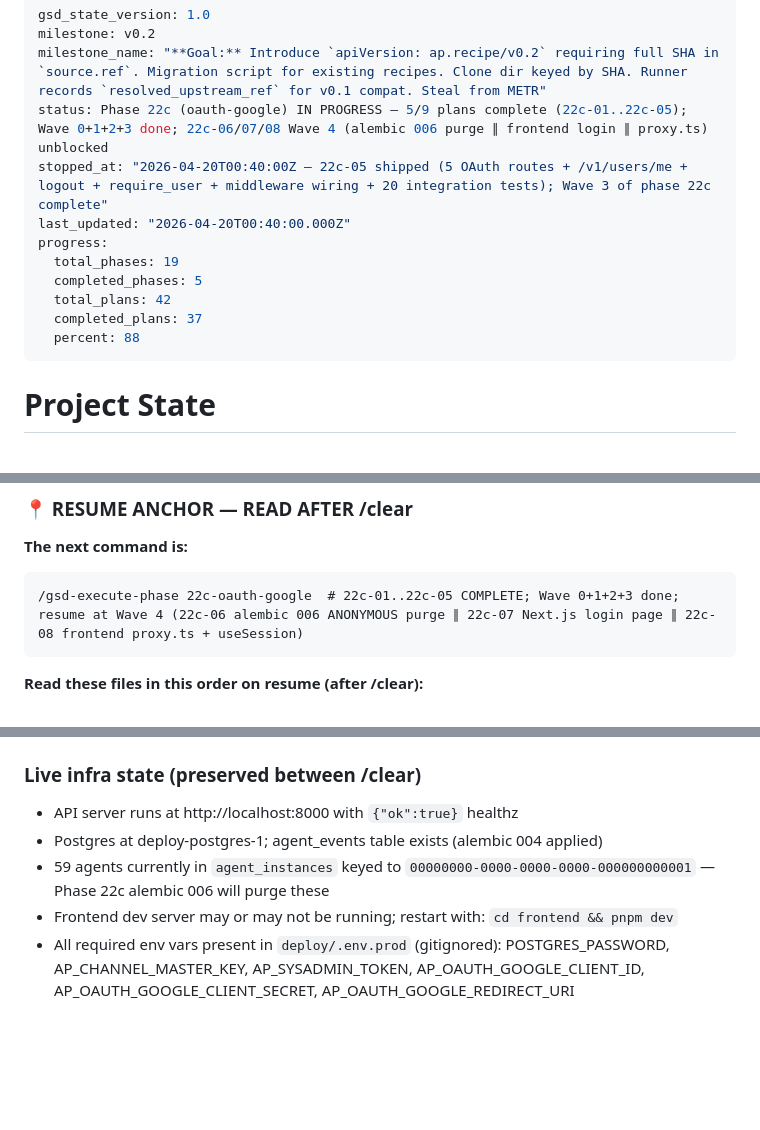
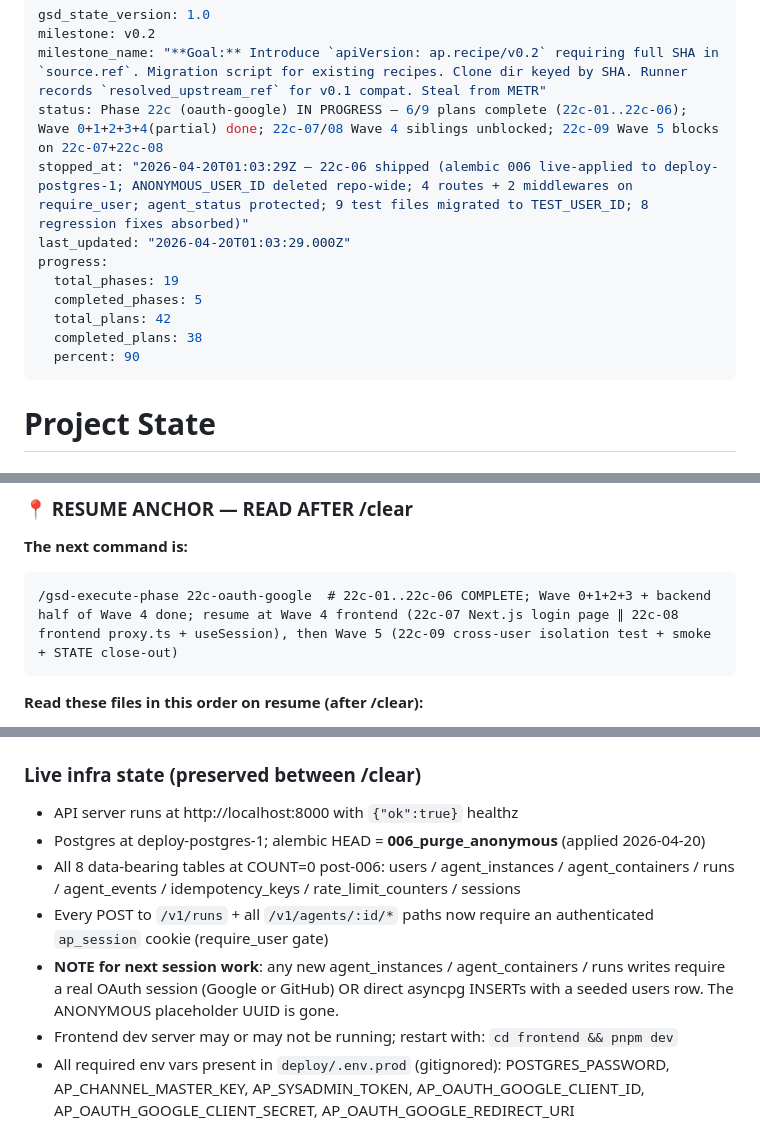
Before and after one commit to fcavalcantirj/agent-playground, a Markdown page: .planning/STATE.md, 3 parts joined by grey strips. GitHub-like rendering; blank space fills up the shorter version.

Commit message:
docs(22c-06): complete alembic 006 purge + ANONYMOUS cleanup plan
SUMMARY: 22c-06 — 5 commits across 4 planned tasks + 1 Rule-3
absorption task:

  70fc798 feat(22c-06 Task1): alembic 006 purge + test fixture TRUNCATE coverage
  9d4aa5f feat(22c-06 Task2): delete ANONYMOUS_USER_ID + migrate 4 route files to require_user
  daac5dc feat(22c-06 Task3): idempotency + rate_limit read request.state.user_id
  007d12a feat(22c-06 Task4): migrate 9 test files off ANONYMOUS_USER_ID
  8faa329 fix(22c-06): absorb test regressions from require_user + TRUNCATE 006

Live state verified:
- deploy-postgres-1 at alembic_version=006_purge_anonymous
- 8 data-bearing tables COUNT=0
- Zero ANONYMOUS_USER_ID code references in api_server/
- 108 passed, 2 skipped, 8 pre-existing failed (all documented in
  deferred-items.md)

STATE.md: updated progress (37 -> 38 / 42 plans; 88% -> 90%);
new stack row for 22c-06; resume anchor points at Wave 4 frontend
(22c-07, 22c-08) + Wave 5 (22c-09).

ROADMAP.md: 22c-06 checkbox flipped to [x] with post-deploy evidence.

Co-Authored-By: Claude Opus 4.7 (1M context) <noreply@anthropic.com>

````diff
--- a/.planning/STATE.md
+++ b/.planning/STATE.md
@@ -2,15 +2,15 @@
 gsd_state_version: 1.0
 milestone: v0.2
 milestone_name: "**Goal:** Introduce `apiVersion: ap.recipe/v0.2` requiring full SHA in `source.ref`. Migration script for existing recipes. Clone dir keyed by SHA. Runner records `resolved_upstream_ref` for v0.1 compat. Steal from METR"
-status: Phase 22c (oauth-google) IN PROGRESS — 5/9 plans complete (22c-01..22c-05); Wave 0+1+2+3 done; 22c-06/07/08 Wave 4 (alembic 006 purge ∥ frontend login ∥ proxy.ts) unblocked
-stopped_at: "2026-04-20T00:40:00Z — 22c-05 shipped (5 OAuth routes + /v1/users/me + logout + require_user + middleware wiring + 20 integration tests); Wave 3 of phase 22c complete"
-last_updated: "2026-04-20T00:40:00.000Z"
+status: Phase 22c (oauth-google) IN PROGRESS — 6/9 plans complete (22c-01..22c-06); Wave 0+1+2+3+4(partial) done; 22c-07/08 Wave 4 siblings unblocked; 22c-09 Wave 5 blocks on 22c-07+22c-08
+stopped_at: "2026-04-20T01:03:29Z — 22c-06 shipped (alembic 006 live-applied to deploy-postgres-1; ANONYMOUS_USER_ID deleted repo-wide; 4 routes + 2 middlewares on require_user; agent_status protected; 9 test files migrated to TEST_USER_ID; 8 regression fixes absorbed)"
+last_updated: "2026-04-20T01:03:29.000Z"
 progress:
   total_phases: 19
   completed_phases: 5
   total_plans: 42
-  completed_plans: 37
-  percent: 88
+  completed_plans: 38
+  percent: 90
 ---
 
 # Project State
@@ -46,7 +47,7 @@ See: .planning/PROJECT.md (updated 2026-04-11)
 **The next command is:**
 
 ```
-/gsd-execute-phase 22c-oauth-google  # 22c-01..22c-05 COMPLETE; Wave 0+1+2+3 done; resume at Wave 4 (22c-06 alembic 006 ANONYMOUS purge ∥ 22c-07 Next.js login page ∥ 22c-08 frontend proxy.ts + useSession)
+/gsd-execute-phase 22c-oauth-google  # 22c-01..22c-06 COMPLETE; Wave 0+1+2+3 + backend half of Wave 4 done; resume at Wave 4 frontend (22c-07 Next.js login page ∥ 22c-08 frontend proxy.ts + useSession), then Wave 5 (22c-09 cross-user isolation test + smoke + STATE close-out)
 ```
 
 **Read these files in this order on resume (after /clear):**
@@ -76,8 +77,10 @@ See: .planning/PROJECT.md (updated 2026-04-11)
 ### Live infra state (preserved between /clear)
 
 - API server runs at http://localhost:8000 with `{"ok":true}` healthz
-- Postgres at deploy-postgres-1; agent_events table exists (alembic 004 applied)
-- 59 agents currently in `agent_instances` keyed to `00000000-0000-0000-0000-000000000001` — Phase 22c alembic 006 will purge these
+- Postgres at deploy-postgres-1; alembic HEAD = **006_purge_anonymous** (applied 2026-04-20)
+- All 8 data-bearing tables at COUNT=0 post-006: users / agent_instances / agent_containers / runs / agent_events / idempotency_keys / rate_limit_counters / sessions
+- Every POST to `/v1/runs` + all `/v1/agents/:id/*` paths now require an authenticated `ap_session` cookie (require_user gate)
+- **NOTE for next session work**: any new agent_instances / agent_containers / runs writes require a real OAuth session (Google or GitHub) OR direct asyncpg INSERTs with a seeded users row. The ANONYMOUS placeholder UUID is gone.
 - Frontend dev server may or may not be running; restart with: `cd frontend && pnpm dev`
 - All required env vars present in `deploy/.env.prod` (gitignored): POSTGRES_PASSWORD, AP_CHANNEL_MASTER_KEY, AP_SYSADMIN_TOKEN, AP_OAUTH_GOOGLE_CLIENT_ID, AP_OAUTH_GOOGLE_CLIENT_SECRET, AP_OAUTH_GOOGLE_REDIRECT_URI
 
````
Also changed, not shown: other parts of .planning/STATE.md (+1 -0 lines), .planning/ROADMAP.md (+1 -1 lines), 1 other file.
